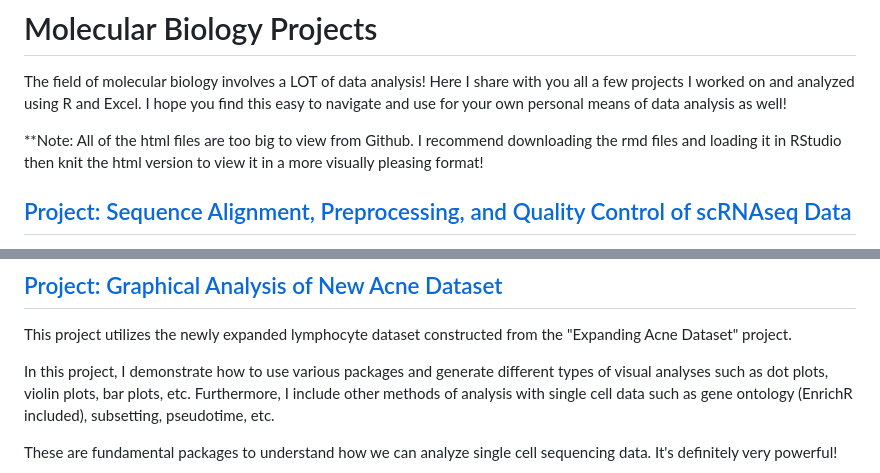
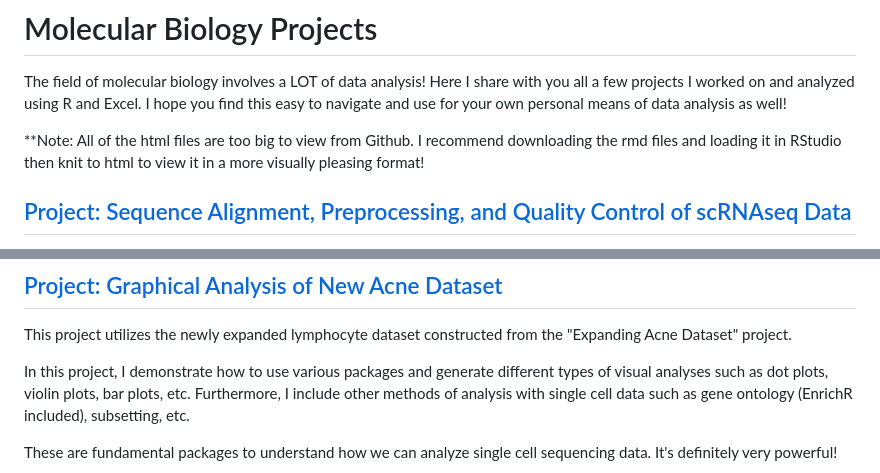
Before and after one commit to tamxto/MolecularBiologyProjects, a Markdown page: README.md, 2 parts joined by grey strips. Rendered like a GitHub page.

```diff
--- a/README.md
+++ b/README.md
@@ -2,7 +2,7 @@
 
 The field of molecular biology involves a LOT of data analysis! Here I share with you all a few projects I worked on and analyzed using R and Excel. I hope you find this easy to navigate and use for your own personal means of data analysis as well!
 
-**Note: All of the html files are too big to view from Github. I recommend downloading the rmd files and loading it in RStudio then knit the html version to view it in a more visually pleasing format!
+**Note: All of the html files are too big to view from Github. I recommend downloading the rmd files and loading it in RStudio then knit to html to view it in a more visually pleasing format!
 
 
 ## [Project: Sequence Alignment, Preprocessing, and Quality Control of scRNAseq Data](https://github.com/tamxto/MolecularBiologyProjects/tree/main/Projects/Project_SequencingQualityControl)
@@ -33,7 +33,7 @@ Originally, the authors named 5 cell clusters in this dataset, however, I plan t
 
 This project utilizes the newly expanded lymphocyte dataset constructed from the "Expanding Acne Dataset" project.
 
-In this project, I demonstrate how to use various packages and generate different types of visual analyses such as dot plots, violin plots, bar plots, etc. Furthermore, I include other methods of analysis with single cell data such as gene ontology (EnrichR included), subsetting, pseudotime, etc.
+In this project, I demonstrate how to use various packages and generate different types of visual analyses such as dot plots, violin plots, bar plots, etc. Furthermore, I include other methods of analysis with single cell data such as gene ontology (EnrichR included), subsetting, etc.
 
 These are fundamental packages to understand how we can analyze single cell sequencing data. It's definitely very powerful!
 
```
Also changed, not shown: other parts of README.md (+8 -0 lines).
